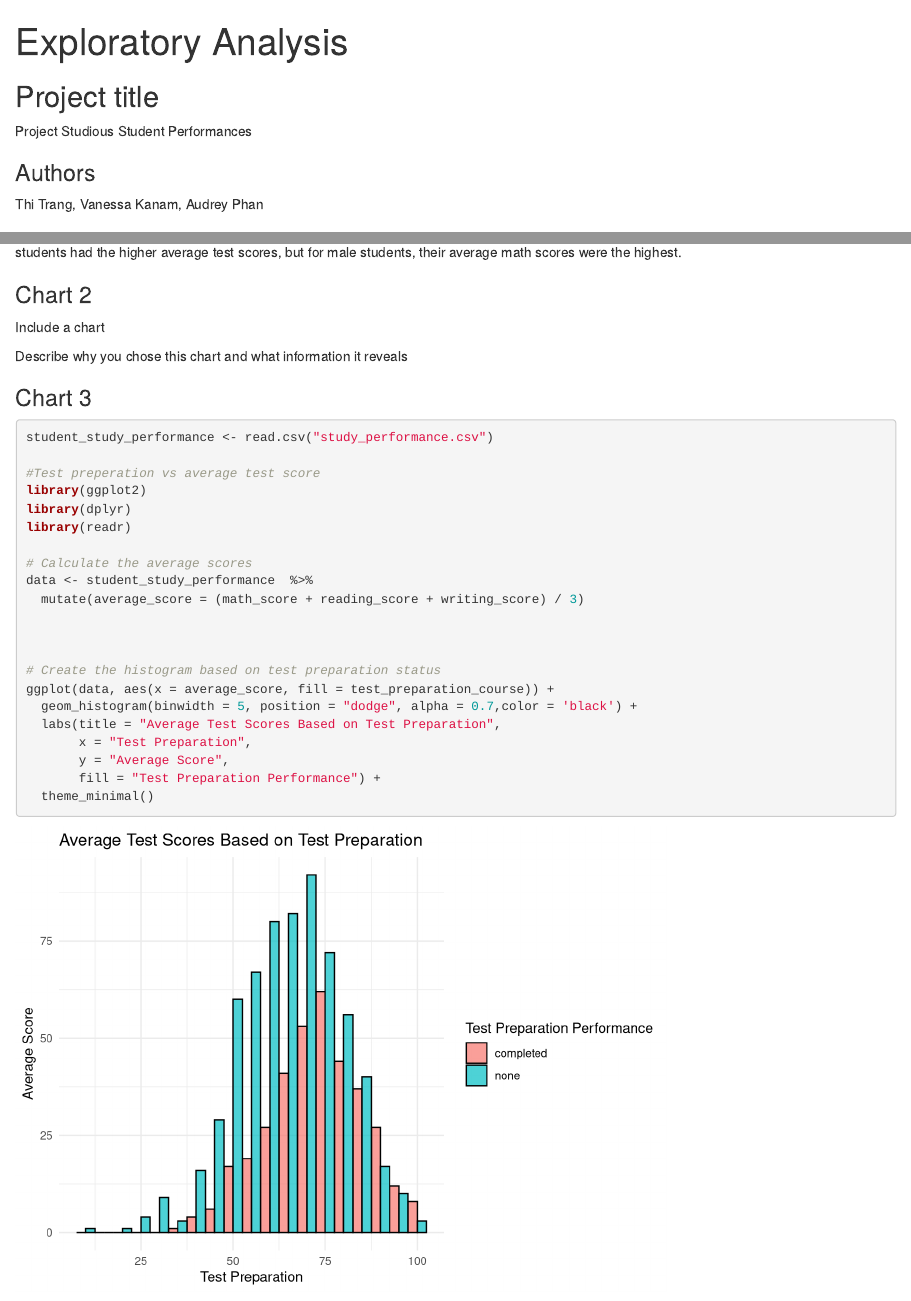
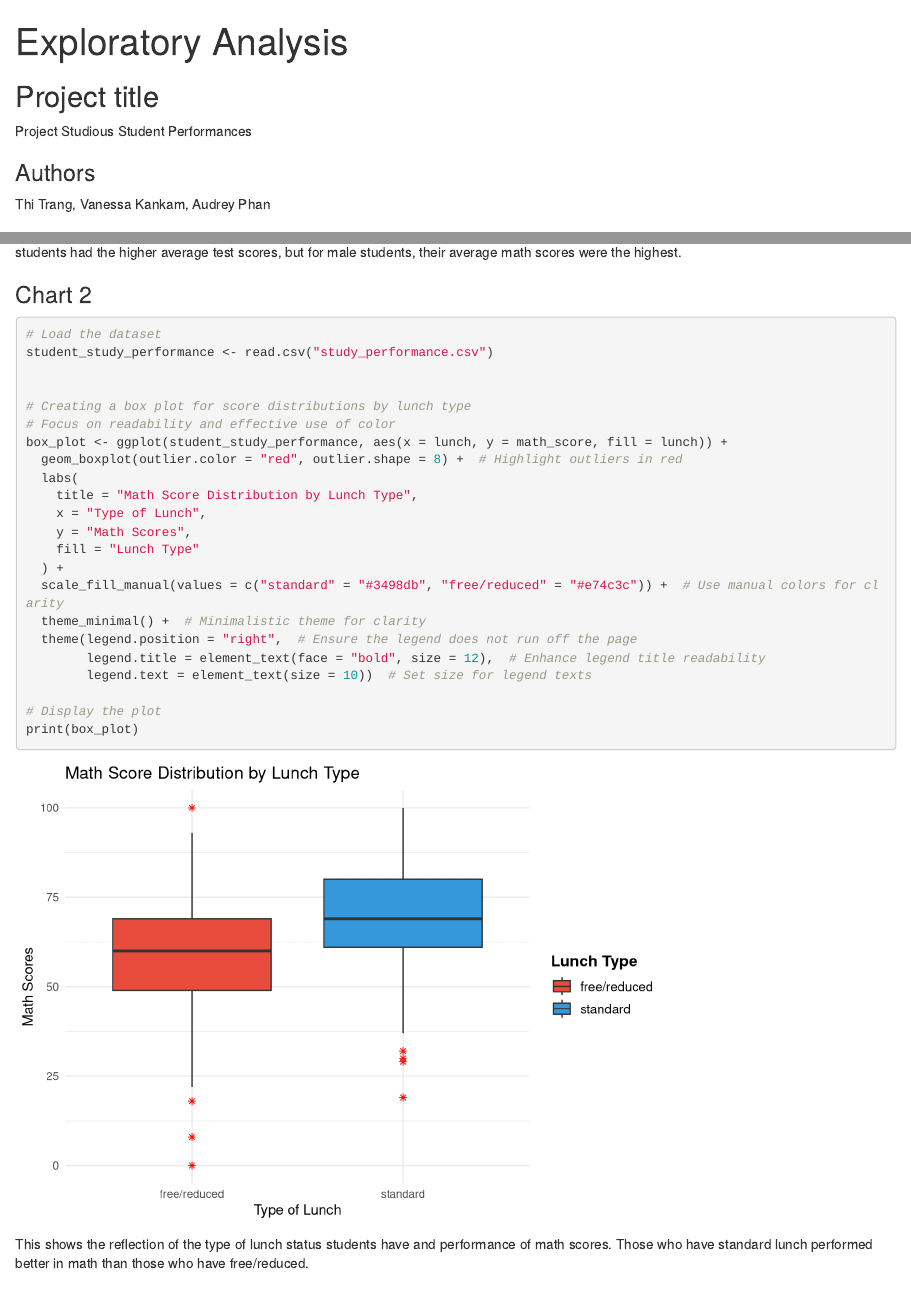
Before and after one commit to info-201b-sp24/exploratory-analysis-thitrang07, an R Markdown document (index.Rmd): the page in a window 1100 px wide, from its top, and a second part further down, joined at a grey line. Rendered offline with R 4.5, knitr and Pandoc, with nearby package versions; some code elsewhere in the file could not run offline.

Commit message:
chart 2 thi

````diff
--- a/index.Rmd
+++ b/index.Rmd
@@ -14,7 +14,7 @@ Project Studious Student Performances
 
 ### Authors
 
-Thi Trang, Vanessa Kanam, Audrey Phan
+Thi Trang, Vanessa Kankam, Audrey Phan
 
 ### Date
 
@@ -87,9 +87,35 @@ I chose this chart of the average writing, reading, and math scores of both gend
 
 ### Chart 2
 
-Include a chart
+```{r}
+# Load the dataset
+student_study_performance <- read.csv("study_performance.csv")
 
-Describe why you chose this chart and what information it reveals
+
+# Creating a box plot for score distributions by lunch type
+# Focus on readability and effective use of color
+box_plot <- ggplot(student_study_performance, aes(x = lunch, y = math_score, fill = lunch)) +
+  geom_boxplot(outlier.color = "red", outlier.shape = 8) +  # Highlight outliers in red
+  labs(
+    title = "Math Score Distribution by Lunch Type",
+    x = "Type of Lunch",
+    y = "Math Scores",
+    fill = "Lunch Type"
+  ) +
+  scale_fill_manual(values = c("standard" = "#3498db", "free/reduced" = "#e74c3c")) +  # Use manual colors for clarity
+  theme_minimal() +  # Minimalistic theme for clarity
+  theme(legend.position = "right",  # Ensure the legend does not run off the page
+        legend.title = element_text(face = "bold", size = 12),  # Enhance legend title readability
+        legend.text = element_text(size = 10))  # Set size for legend texts
+
+# Display the plot
+print(box_plot)
+
+```
+
+
+
+This shows the reflection of the type of lunch status students have and performance of math scores. Those who have standard lunch performed better in math than those who have free/reduced.
 
 ### Chart 3
 
````
Also changed, not shown: SummaryChart2.R (added, +26 -0 lines).
